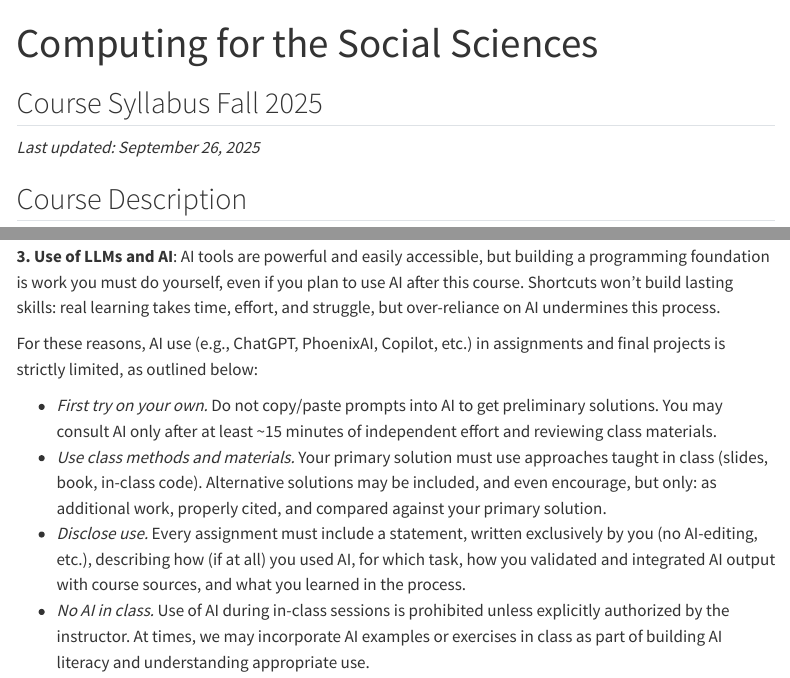
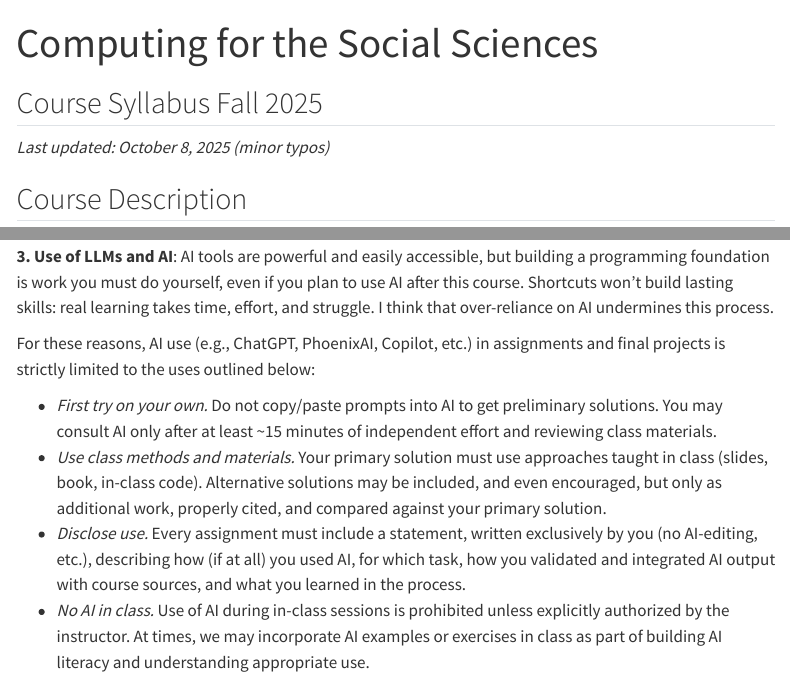
Before and after one commit to brinasab/css-website, a Quarto document (syllabus.qmd): the page in a window 1100 px wide, from its top, and a second part further down, joined at a grey line. Rendered offline with R 4.5, knitr and Pandoc in place of Quarto, with nearby package versions; menus at the side of the page are left out.

Commit message:
fixed minor typos syllabus

```diff
--- a/syllabus.qmd
+++ b/syllabus.qmd
@@ -13,9 +13,11 @@ execute:
 
 <div class="my-4"></div>
 
-*Last updated: September 26, 2025*
+*Last updated: October 8, 2025 (minor typos)*
 
-<!-- *Last updated:* `r format(Sys.Date(), "%B %d, %Y")` -->
+<!--
+*Last updated:* `r format(Sys.Date(), "%B %d, %Y")`
+-->
 
 ## Course Description
 
@@ -191,12 +193,12 @@ Question 2: What excited you about AI usage in the classroom or assignments?
 Question 3: Do you think AI should be allowed or banned in completing assigments?
 -->
 
-**3. Use of LLMs and AI**: AI tools are powerful and easily accessible, but building a programming foundation is work you must do yourself, even if you plan to use AI after this course. Shortcuts won’t build lasting skills: real learning takes time, effort, and struggle, but over-reliance on AI undermines this process.
+**3. Use of LLMs and AI**: AI tools are powerful and easily accessible, but building a programming foundation is work you must do yourself, even if you plan to use AI after this course. Shortcuts won’t build lasting skills: real learning takes time, effort, and struggle. I think that over-reliance on AI undermines this process.
 
-For these reasons, AI use (e.g., ChatGPT, PhoenixAI, Copilot, etc.) in assignments and final projects is strictly limited, as outlined below:
+For these reasons, AI use (e.g., ChatGPT, PhoenixAI, Copilot, etc.) in assignments and final projects is strictly limited to the uses outlined below:
 
 - *First try on your own.* Do not copy/paste prompts into AI to get preliminary solutions. You may consult AI only after at least ~15 minutes of independent effort and reviewing class materials.
-- *Use class methods and materials.* Your primary solution must use approaches taught in class (slides, book, in-class code). Alternative solutions may be included, and even encourage, but only: as additional work, properly cited, and compared against your primary solution.
+- *Use class methods and materials.* Your primary solution must use approaches taught in class (slides, book, in-class code). Alternative solutions may be included, and even encouraged, but only as additional work, properly cited, and compared against your primary solution.
 - *Disclose use.* Every assignment must include a statement, written exclusively by you (no AI-editing, etc.), describing how (if at all) you used AI, for which task, how you validated and integrated AI output with course sources, and what you learned in the process.
 - *No AI in class.* Use of AI during in-class sessions is prohibited unless explicitly authorized by the instructor. At times, we may incorporate AI examples or exercises in class as part of building AI literacy and understanding appropriate use.
 
```
Also changed, not shown: docs/search.json, 1 other file.
